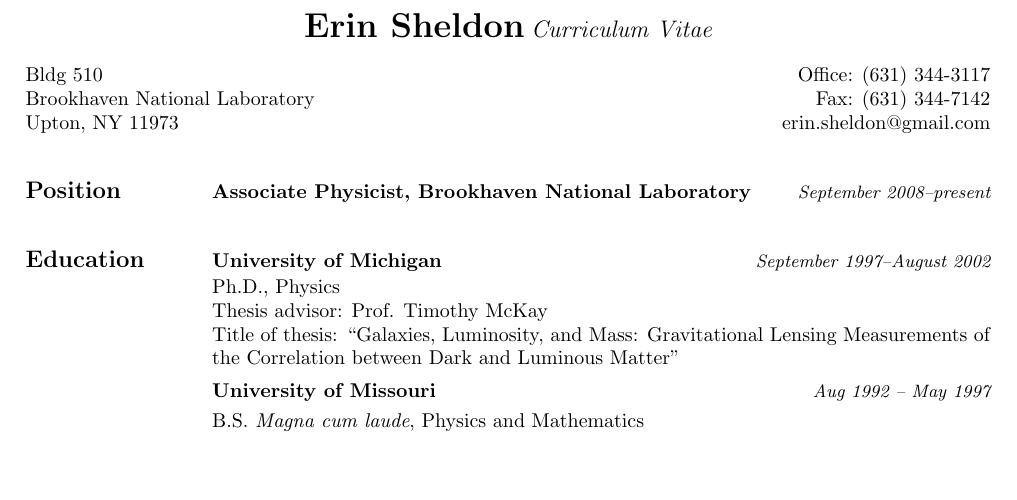
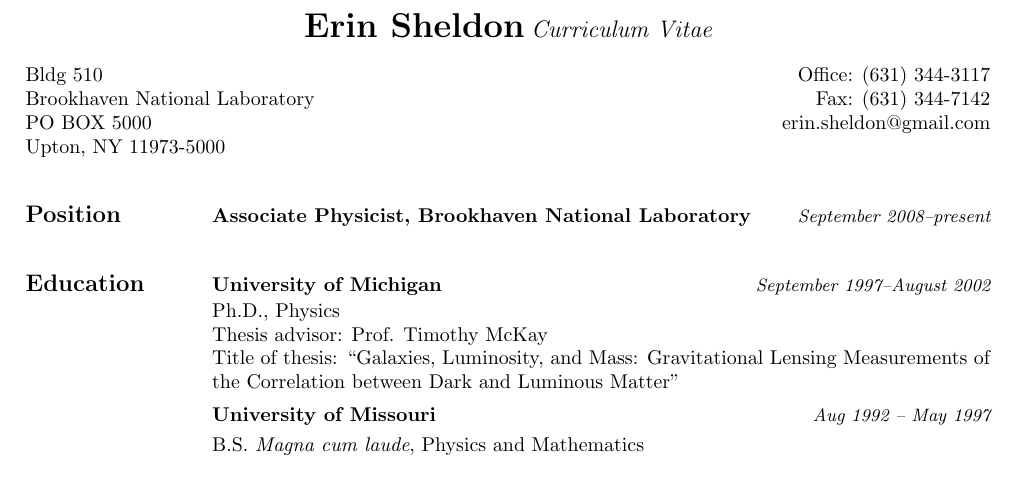
Before and after one commit to esheldon/latex, a LaTeX CV (cv/cv.tex, which reads cv/cvsource.tex): part of the page, cut so that both start at the same text, the shorter picture padded with empty space. Compiled offline with pdfLaTeX.

Commit message:
updated cv bnl address

```diff
--- a/cv/cvsource.tex
+++ b/cv/cvsource.tex
@@ -28,7 +28,10 @@
 {Brookhaven National Laboratory} \hfill {Fax: (631) 344-7142}
 
 \noindent
-{Upton, NY 11973} \hfill {erin.sheldon@gmail.com}
+{PO BOX 5000} \hfill {erin.sheldon@gmail.com}
+
+\noindent
+{Upton, NY 11973-5000} %\hfill {erin.sheldon@gmail.com}
 
 
 % old style
```
